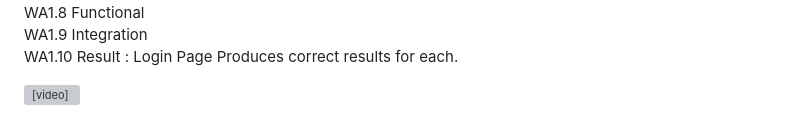
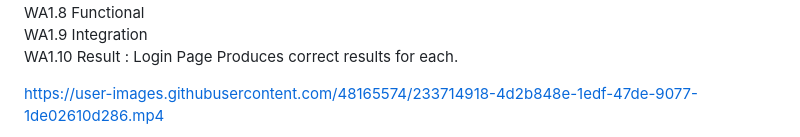
Before and after one commit to qasimza/senior-design-spring, a Markdown page: hw-essays-spring/TST_PLAN_AND_RESULTS.md, the part around the change. GitHub-like rendering; grey boxes are pictures that could not be loaded.

```diff
--- a/hw-essays-spring/TST_PLAN_AND_RESULTS.md
+++ b/hw-essays-spring/TST_PLAN_AND_RESULTS.md
@@ -18,7 +18,9 @@ WA1.8	Functional
 WA1.9	Integration
 WA1.10	Result : Login Page Produces correct results for each.
 
-<video src='/hw-essays-spring/images/wa_1.mp4' width=180/>
+
+https://user-images.githubusercontent.com/48165574/233714918-4d2b848e-1edf-47de-9077-1de02610d286.mp4
+
 
 **WA2.1	Web Application Test 2**
 WA2.2	Ensure that the registration works correctly.
```
